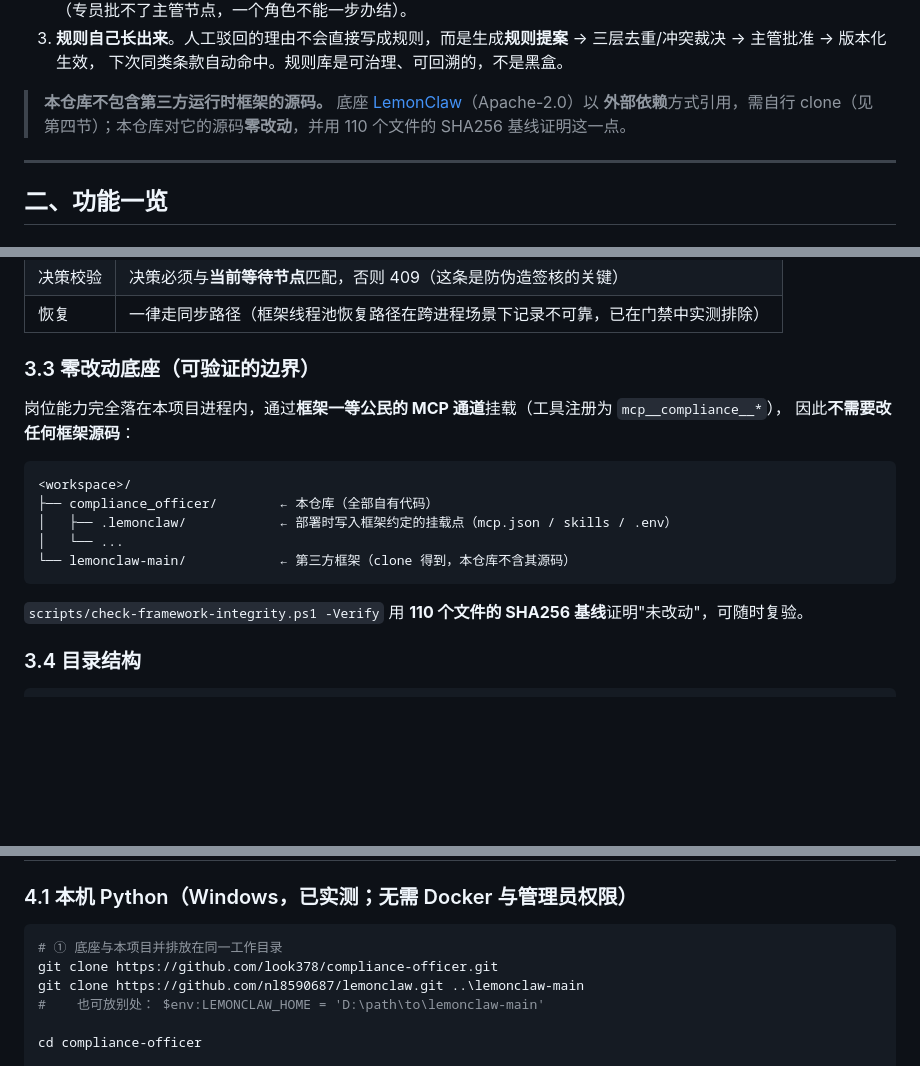
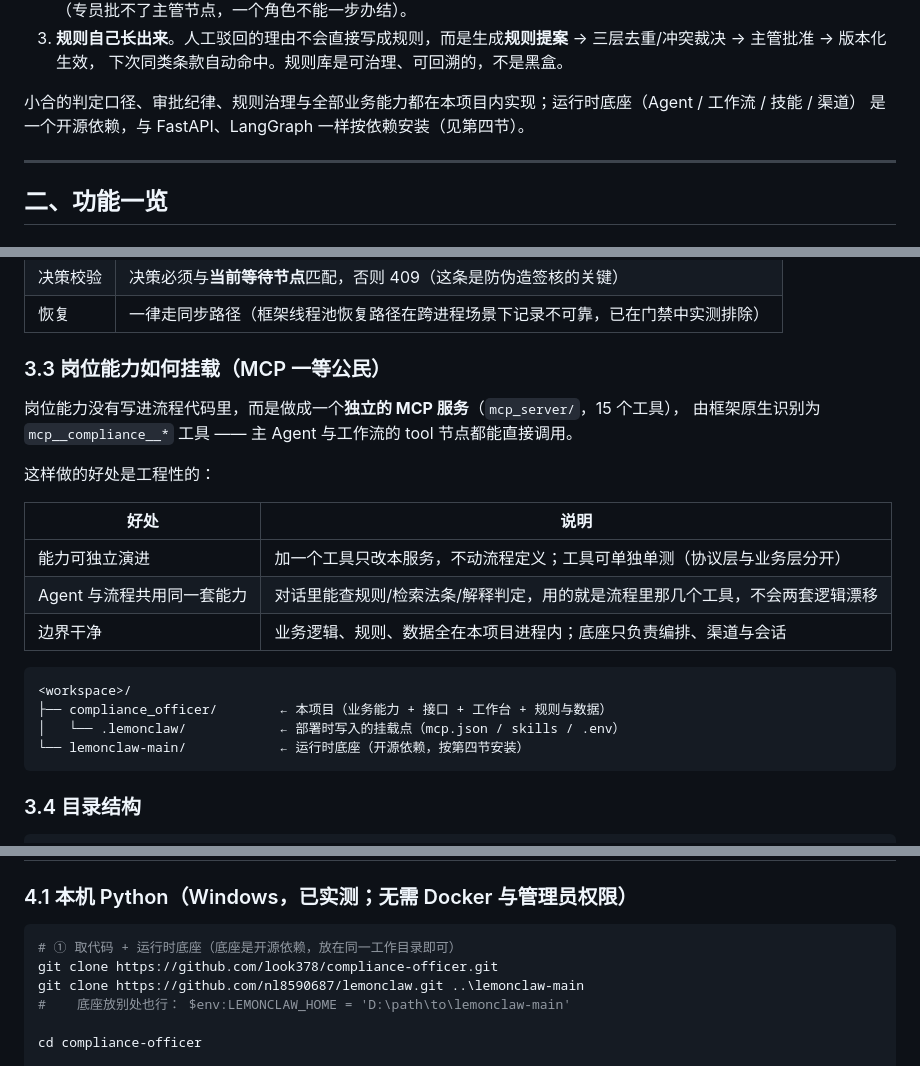
Before and after one commit to look378/compliance-officer, a Markdown page: README.md, 3 parts joined by grey strips. GitHub-like rendering; blank space fills up the shorter version.

Commit message:
docs(readme): 去掉「第三方框架」免责式措辞，改为正常依赖写法
首屏不再挂「本仓库不包含第三方框架源码 / 需自行 clone / 零改动 / SHA256 基线证明」这类声明 ——
用开源框架当依赖是常态，不该写成替别人背书。改为：
- 简介末尾一句中性说明（能力与判定全在本项目内实现；运行时底座按依赖安装）
- 3.3 由「零改动底座（可验证的边界）」改写为「岗位能力如何挂载（MCP 一等公民）」，
  讲集成方式与工程好处（能力独立演进 / Agent 与流程共用一套工具 / 边界干净）
- 快速开始与 compose 说明里的底座 clone 保留（不然跑不起来），措辞改为安装步骤
- 技术栈表一行「运行时底座 | LemonClaw | Apache-2.0」
- 说明章节按项目二口径收敛为一行「第三方依赖各自遵循其原始许可」

````diff
--- a/README.md
+++ b/README.md
@@ -27,8 +27,8 @@
 3. **规则自己长出来**。人工驳回的理由不会直接写成规则，而是生成**规则提案** → 三层去重/冲突裁决 → 主管批准 → 版本化生效，
    下次同类条款自动命中。规则库是可治理、可回溯的，不是黑盒。
 
-> **本仓库不包含第三方运行时框架的源码。** 底座 [LemonClaw](https://github.com/nl8590687/lemonclaw)（Apache-2.0）以
-> **外部依赖**方式引用，需自行 clone（见第四节）；本仓库对它的源码**零改动**，并用 110 个文件的 SHA256 基线证明这一点。
+小合的判定口径、审批纪律、规则治理与全部业务能力都在本项目内实现；运行时底座（Agent / 工作流 / 技能 / 渠道）
+是一个开源依赖，与 FastAPI、LangGraph 一样按依赖安装（见第四节）。
 
 ---
 
@@ -148,20 +148,25 @@ entry_probe ──→ specialist_review ──→ etl_gate ──→ supervisor_
 | 决策校验 | 决策必须与**当前等待节点**匹配，否则 409（这条是防伪造签核的关键） |
 | 恢复 | 一律走同步路径（框架线程池恢复路径在跨进程场景下记录不可靠，已在门禁中实测排除） |
 
-### 3.3 零改动底座（可验证的边界）
+### 3.3 岗位能力如何挂载（MCP 一等公民）
 
-岗位能力完全落在本项目进程内，通过**框架一等公民的 MCP 通道**挂载（工具注册为 `mcp__compliance__*`），
-因此**不需要改任何框架源码**：
+岗位能力没有写进流程代码里，而是做成一个**独立的 MCP 服务**（`mcp_server/`，15 个工具），
+由框架原生识别为 `mcp__compliance__*` 工具 —— 主 Agent 与工作流的 tool 节点都能直接调用。
+
+这样做的好处是工程性的：
+
+| 好处 | 说明 |
+|---|---|
+| 能力可独立演进 | 加一个工具只改本服务，不动流程定义；工具可单独单测（协议层与业务层分开） |
+| Agent 与流程共用同一套能力 | 对话里能查规则/检索法条/解释判定，用的就是流程里那几个工具，不会两套逻辑漂移 |
+| 边界干净 | 业务逻辑、规则、数据全在本项目进程内；底座只负责编排、渠道与会话 |
 
 ```
 <workspace>/
-├── compliance_officer/        ← 本仓库（全部自有代码）
-│   ├── .lemonclaw/            ← 部署时写入框架约定的挂载点（mcp.json / skills / .env）
-│   └── ...
-└── lemonclaw-main/            ← 第三方框架（clone 得到，本仓库不含其源码）
+├── compliance_officer/        ← 本项目（业务能力 + 接口 + 工作台 + 规则与数据）
+│   └── .lemonclaw/            ← 部署时写入的挂载点（mcp.json / skills / .env）
+└── lemonclaw-main/            ← 运行时底座（开源依赖，按第四节安装）
 ```
-
-`scripts/check-framework-integrity.ps1 -Verify` 用 **110 个文件的 SHA256 基线**证明"未改动"，可随时复验。
 
 ### 3.4 目录结构
 
@@ -206,10 +211,10 @@ compliance_officer/
 ### 4.1 本机 Python（Windows，已实测；无需 Docker 与管理员权限）
 
 ```powershell
-# ① 底座与本项目并排放在同一工作目录
+# ① 取代码 + 运行时底座（底座是开源依赖，放在同一工作目录即可）
 git clone https://github.com/look378/compliance-officer.git
 git clone https://github.com/nl8590687/lemonclaw.git ..\lemonclaw-main
-#    也可放别处： $env:LEMONCLAW_HOME = 'D:\path\to\lemonclaw-main'
+#    底座放别处也行： $env:LEMONCLAW_HOME = 'D:\path\to\lemonclaw-main'
 
 cd compliance-officer
 
````
Also changed, not shown: other parts of README.md (+8 -9 lines).
